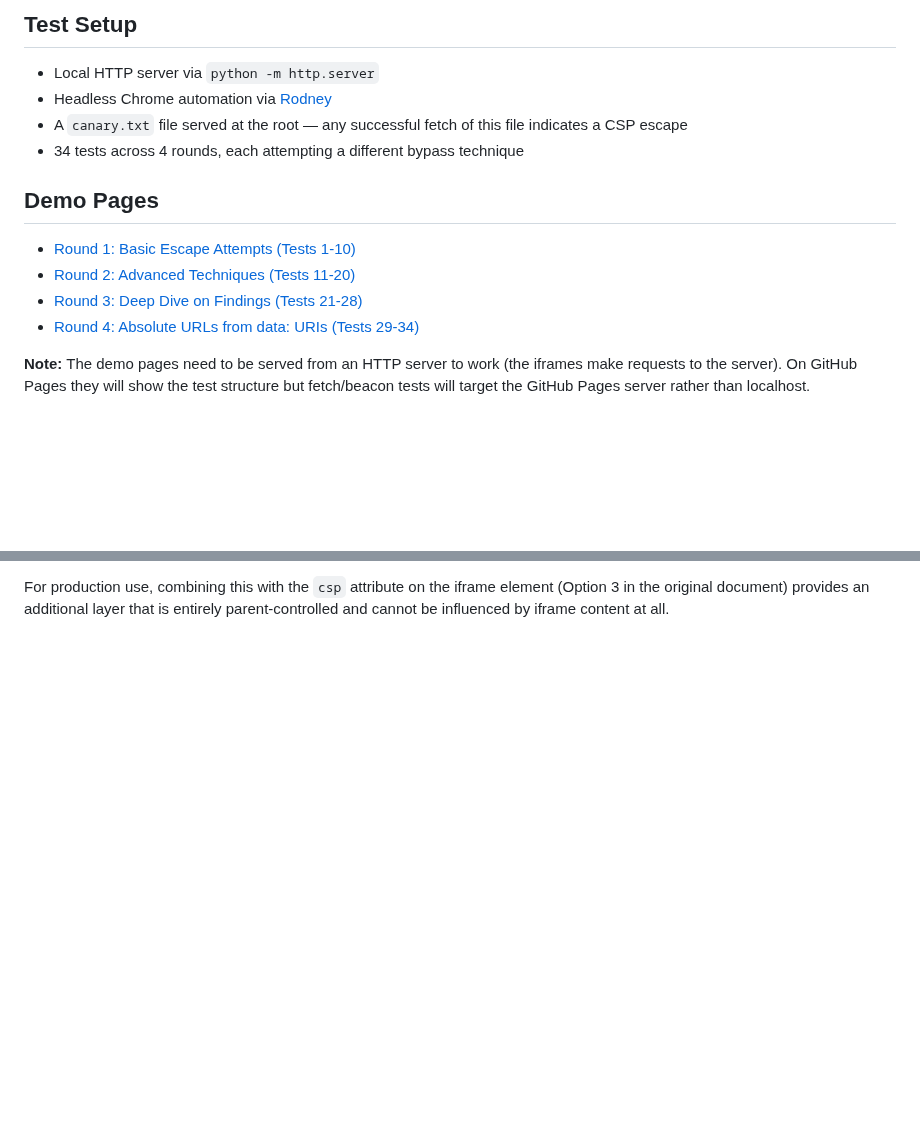
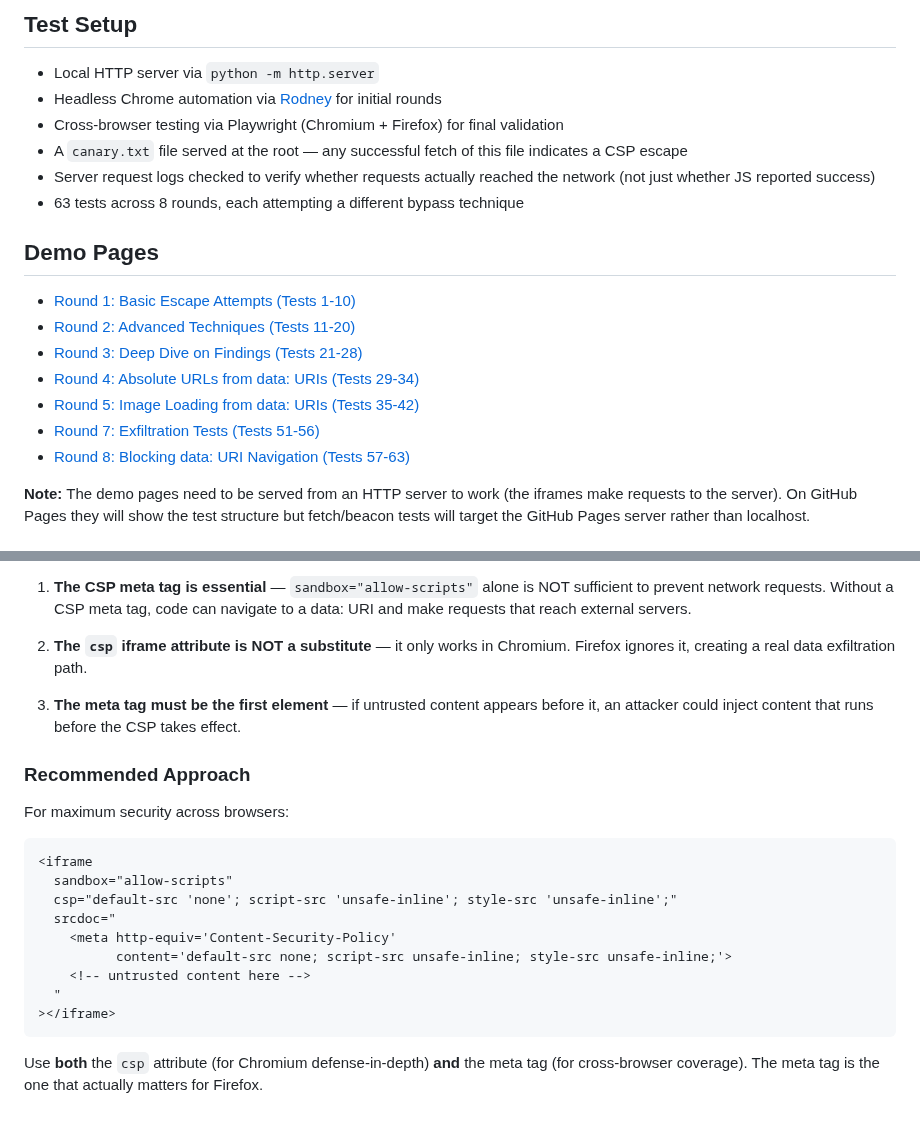
Before and after one commit to simonw/research, a Markdown page: test-csp-iframe-escape/README.md, 2 parts joined by grey strips. GitHub-like rendering; blank space fills up the shorter version.

````diff
--- a/test-csp-iframe-escape/README.md
+++ b/test-csp-iframe-escape/README.md
@@ -22,9 +22,11 @@ The claim is that:
 ## Test Setup
 
 - Local HTTP server via `python -m http.server`
-- Headless Chrome automation via [Rodney](https://github.com/simonw/rodney)
+- Headless Chrome automation via [Rodney](https://github.com/simonw/rodney) for initial rounds
+- Cross-browser testing via Playwright (Chromium + Firefox) for final validation
 - A `canary.txt` file served at the root — any successful fetch of this file indicates a CSP escape
-- 34 tests across 4 rounds, each attempting a different bypass technique
+- Server request logs checked to verify whether requests actually reached the network (not just whether JS reported success)
+- 63 tests across 8 rounds, each attempting a different bypass technique
 
 ## Demo Pages
 
@@ -32,6 +34,9 @@ The claim is that:
 - [Round 2: Advanced Techniques (Tests 11-20)](https://simonw.github.io/research/test-csp-iframe-escape/round2.html)
 - [Round 3: Deep Dive on Findings (Tests 21-28)](https://simonw.github.io/research/test-csp-iframe-escape/round3-deep-dive.html)
 - [Round 4: Absolute URLs from data: URIs (Tests 29-34)](https://simonw.github.io/research/test-csp-iframe-escape/round4-absolute-urls.html)
+- [Round 5: Image Loading from data: URIs (Tests 35-42)](https://simonw.github.io/research/test-csp-iframe-escape/round5-data-uri-images.html)
+- [Round 7: Exfiltration Tests (Tests 51-56)](https://simonw.github.io/research/test-csp-iframe-escape/round7-exfiltration.html)
+- [Round 8: Blocking data: URI Navigation (Tests 57-63)](https://simonw.github.io/research/test-csp-iframe-escape/round8-block-data-nav.html)
 
 **Note:** The demo pages need to be served from an HTTP server to work (the iframes make requests to the server). On GitHub Pages they will show the test structure but fetch/beacon tests will target the GitHub Pages server rather than localhost.
 
@@ -139,2 +191,24 @@ The combination of `sandbox="allow-scripts"` + CSP meta tag provides defense in
 
-For production use, combining this with the `csp` attribute on the iframe element (Option 3 in the original document) provides an additional layer that is entirely parent-controlled and cannot be influenced by iframe content at all.
+1. **The CSP meta tag is essential** — `sandbox="allow-scripts"` alone is NOT sufficient to prevent network requests. Without a CSP meta tag, code can navigate to a data: URI and make requests that reach external servers.
+
+2. **The `csp` iframe attribute is NOT a substitute** — it only works in Chromium. Firefox ignores it, creating a real data exfiltration path.
+
+3. **The meta tag must be the first element** — if untrusted content appears before it, an attacker could inject content that runs before the CSP takes effect.
+
+### Recommended Approach
+
+For maximum security across browsers:
+
+```html
+<iframe
+  sandbox="allow-scripts"
+  csp="default-src 'none'; script-src 'unsafe-inline'; style-src 'unsafe-inline';"
+  srcdoc="
+    <meta http-equiv='Content-Security-Policy'
+          content='default-src none; script-src unsafe-inline; style-src unsafe-inline;'>
+    <!-- untrusted content here -->
+  "
+></iframe>
+```
+
+Use **both** the `csp` attribute (for Chromium defense-in-depth) **and** the meta tag (for cross-browser coverage). The meta tag is the one that actually matters for Firefox.
````
Also changed, not shown: other parts of test-csp-iframe-escape/README.md (+64 -17 lines), test-csp-iframe-escape/notes.md (+34 -1 lines), test-csp-iframe-escape/round5-screenshot.png (added), test-csp-iframe-escape/round6-screenshot.png (added), test-csp-iframe-escape/round7-screenshot.png (added), test-csp-iframe-escape/round8-screenshot.png (added), 6 other files.
